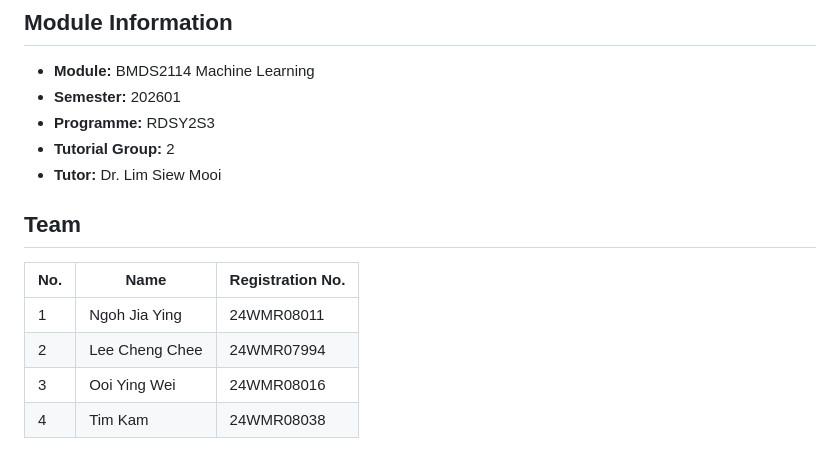
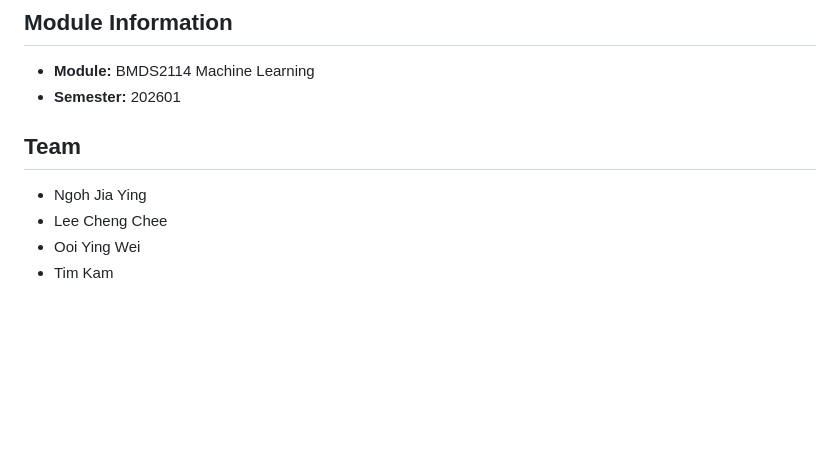
Before and after one commit to YibgWei/rl-adaptive-smart-lighting, a Markdown page: README.md, the part around the change. Drawn GitHub-style; blank space fills up the shorter version.

Commit message:
Update team information in README
Removed programme, tutorial group, and tutor information from the README. Updated team member list format.

```diff
--- a/README.md
+++ b/README.md
@@ -38,14 +38,9 @@ Each algorithm was evaluated on training stability, sample efficiency, and suita
 ## Module Information
 - **Module:** BMDS2114 Machine Learning
 - **Semester:** 202601
-- **Programme:** RDSY2S3
-- **Tutorial Group:** 2
-- **Tutor:** Dr. Lim Siew Mooi
 
 ## Team
-| No. | Name           | Registration No. |
-|-----|----------------|------------------|
-|  1  | Ngoh Jia Ying  |    24WMR08011    |
-|  2  | Lee Cheng Chee |    24WMR07994    |
-|  3  | Ooi Ying Wei   |    24WMR08016    |
-|  4  | Tim Kam        |    24WMR08038    |
+- Ngoh Jia Ying
+- Lee Cheng Chee
+- Ooi Ying Wei
+- Tim Kam
```
